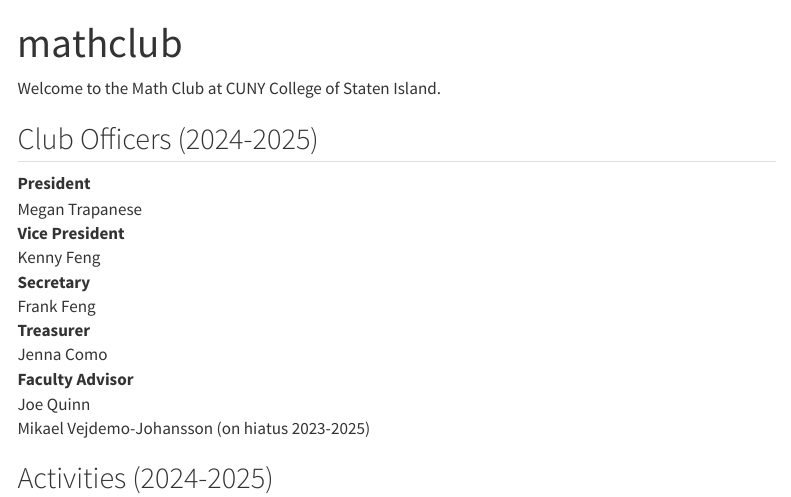
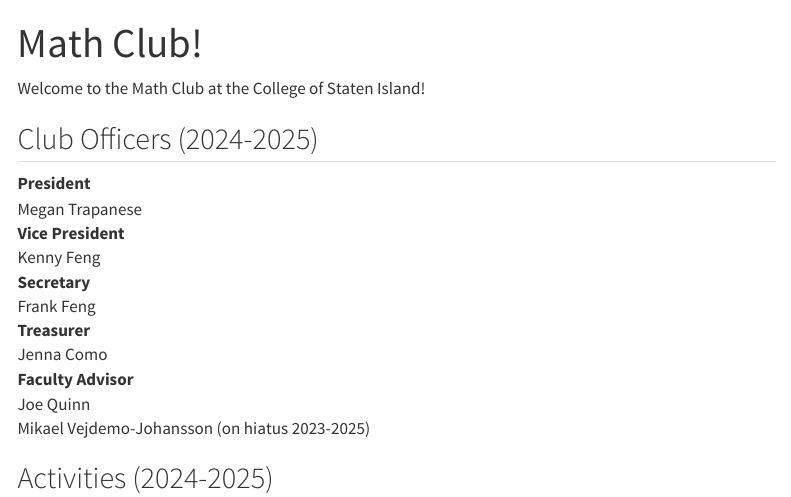
Before and after one commit to math-csi-cuny/mathclub, a Quarto document (index.qmd): the page in a window 1100 px wide, from its top. Rendered offline with R 4.5, knitr and Pandoc in place of Quarto, with nearby package versions; menus at the side of the page are left out.

Commit message:
Update index.qmd

```diff
--- a/index.qmd
+++ b/index.qmd
@@ -1,8 +1,8 @@
 ---
-title: "mathclub"
+title: "Math Club!"
 ---
 
-Welcome to the Math Club at CUNY College of Staten Island.
+Welcome to the Math Club at the College of Staten Island!
 
 ## Club Officers (2024-2025)
 
```
